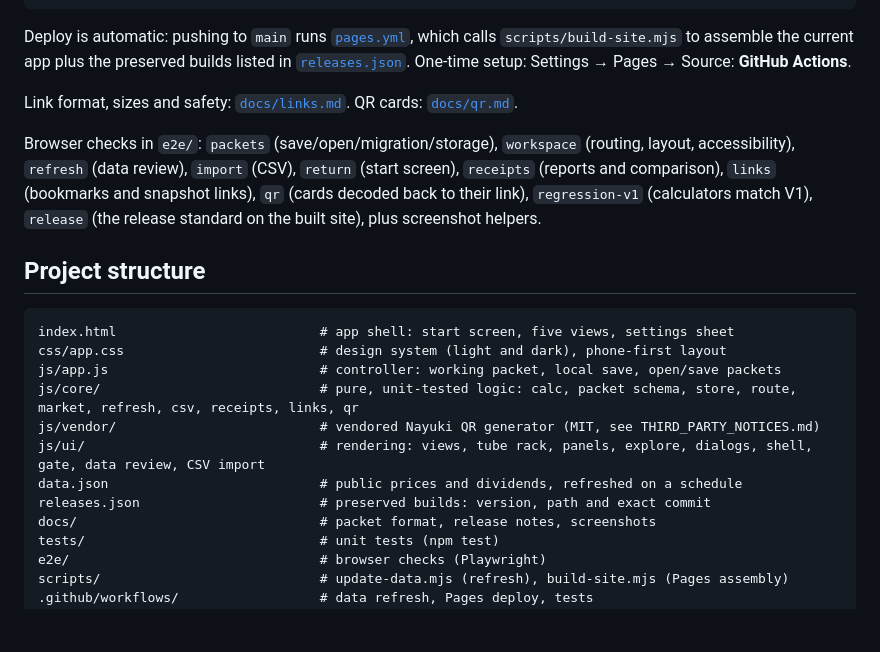
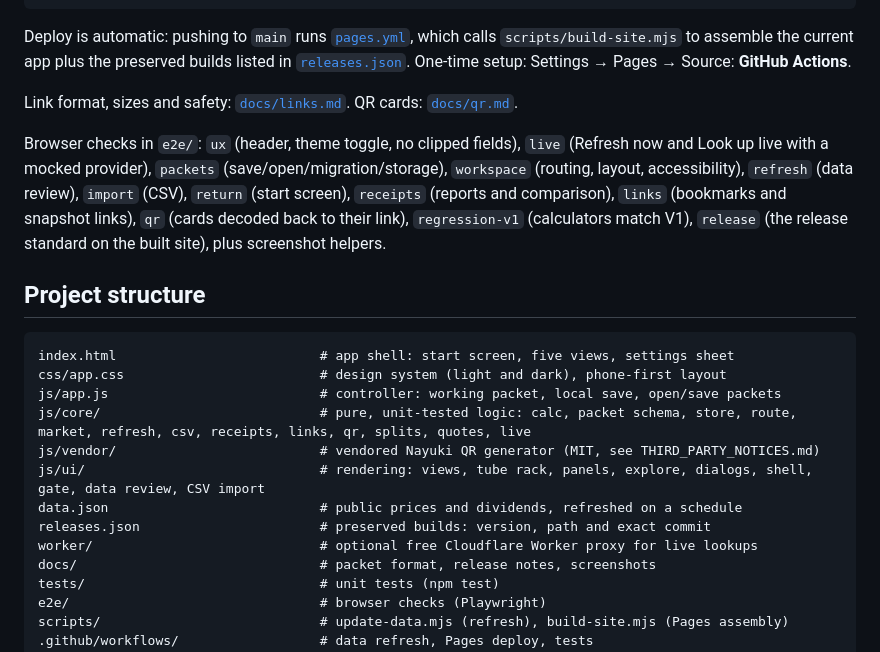
Before and after one commit to Sukonik/payout-lab, a Markdown page: README.md, the part around one of its changes. Drawn GitHub-style; blank space fills up the shorter version.

```diff
--- a/README.md
+++ b/README.md
@@ -102,7 +104,7 @@ Deploy is automatic: pushing to `main` runs [`pages.yml`](.github/workflows/page
 
 Link format, sizes and safety: [`docs/links.md`](docs/links.md). QR cards: [`docs/qr.md`](docs/qr.md).
 
-Browser checks in `e2e/`: `packets` (save/open/migration/storage), `workspace` (routing, layout, accessibility), `refresh` (data review), `import` (CSV), `return` (start screen), `receipts` (reports and comparison), `links` (bookmarks and snapshot links), `qr` (cards decoded back to their link), `regression-v1` (calculators match V1), `release` (the release standard on the built site), plus screenshot helpers.
+Browser checks in `e2e/`: `ux` (header, theme toggle, no clipped fields), `live` (Refresh now and Look up live with a mocked provider), `packets` (save/open/migration/storage), `workspace` (routing, layout, accessibility), `refresh` (data review), `import` (CSV), `return` (start screen), `receipts` (reports and comparison), `links` (bookmarks and snapshot links), `qr` (cards decoded back to their link), `regression-v1` (calculators match V1), `release` (the release standard on the built site), plus screenshot helpers.
 
 ## Project structure
 
@@ -110,11 +112,12 @@ Browser checks in `e2e/`: `packets` (save/open/migration/storage), `workspace` (
 index.html                          # app shell: start screen, five views, settings sheet
 css/app.css                         # design system (light and dark), phone-first layout
 js/app.js                           # controller: working packet, local save, open/save packets
-js/core/                            # pure, unit-tested logic: calc, packet schema, store, route, market, refresh, csv, receipts, links, qr
+js/core/                            # pure, unit-tested logic: calc, packet schema, store, route, market, refresh, csv, receipts, links, qr, splits, quotes, live
 js/vendor/                          # vendored Nayuki QR generator (MIT, see THIRD_PARTY_NOTICES.md)
 js/ui/                              # rendering: views, tube rack, panels, explore, dialogs, shell, gate, data review, CSV import
 data.json                           # public prices and dividends, refreshed on a schedule
 releases.json                       # preserved builds: version, path and exact commit
+worker/                             # optional free Cloudflare Worker proxy for live lookups
 docs/                               # packet format, release notes, screenshots
 tests/                              # unit tests (npm test)
 e2e/                                # browser checks (Playwright)
```
Also changed, not shown: other parts of README.md (+7 -5 lines), docs/release-v4-1.md (added, +35 -0 lines).
